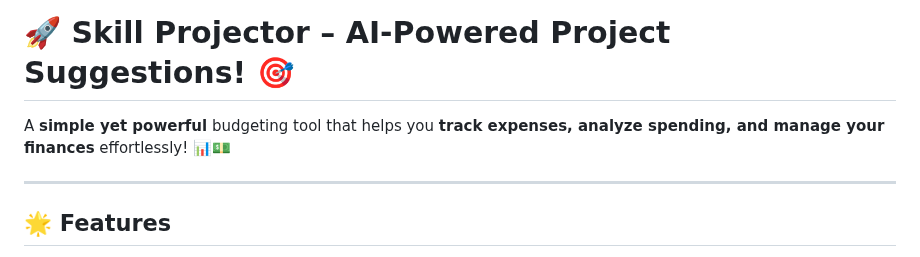
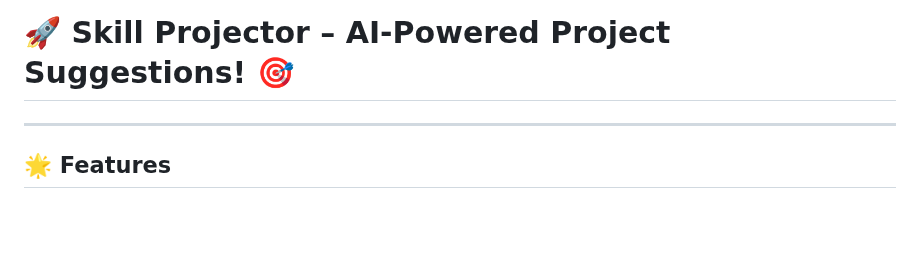
Before and after one commit to KelvCodes/-Community-Impact-Wheel-, a Markdown page: README.md, the part around the change. Rendered like a GitHub page; blank space fills up the shorter version.

```diff
--- a/README.md
+++ b/README.md
@@ -1,6 +1,6 @@
 # 🚀 Skill Projector – AI-Powered Project Suggestions! 🎯
 
-A **simple yet powerful** budgeting tool that helps you **track expenses, analyze spending, and manage your finances** effortlessly! 📊💵
+
 
 
 ---
```
